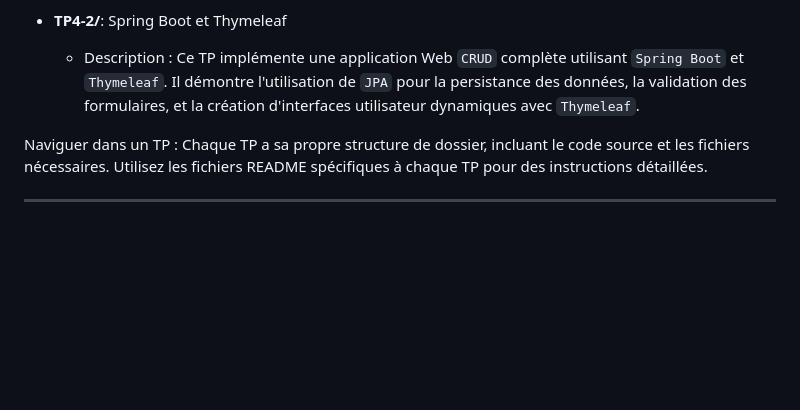
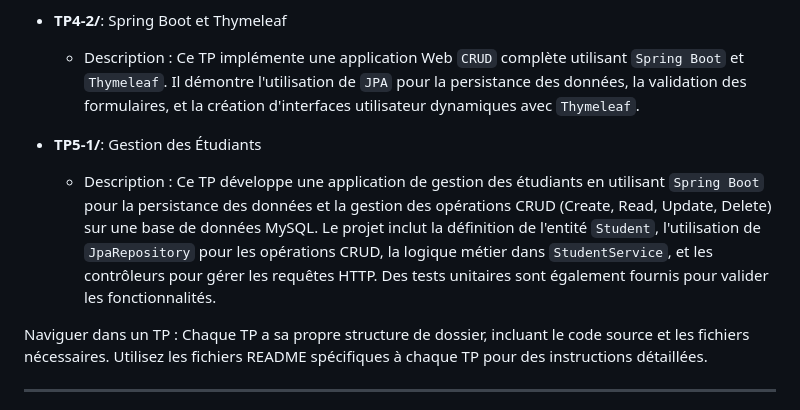
Before and after one commit to Jaafarhh/TPs-JEE, a Markdown page: README.md, the part around the change. Drawn GitHub-style; blank space fills up the shorter version.

```diff
--- a/README.md
+++ b/README.md
@@ -31,6 +31,9 @@ Ce dépôt contient tous les travaux pratiques (TP) réalisés dans le cadre du
 - **TP4-2/**: Spring Boot et Thymeleaf
   - Description : Ce TP implémente une application Web `CRUD` complète utilisant `Spring Boot` et `Thymeleaf`. Il démontre l'utilisation de `JPA` pour la persistance des données, la validation des formulaires, et la création d'interfaces utilisateur dynamiques avec `Thymeleaf`.
 
+- **TP5-1/**: Gestion des Étudiants
+  - Description : Ce TP développe une application de gestion des étudiants en utilisant `Spring Boot` pour la persistance des données et la gestion des opérations CRUD (Create, Read, Update, Delete) sur une base de données MySQL. Le projet inclut la définition de l'entité `Student`, l'utilisation de `JpaRepository` pour les opérations CRUD, la logique métier dans `StudentService`, et les contrôleurs pour gérer les requêtes HTTP. Des tests unitaires sont également fournis pour valider les fonctionnalités.
+
 Naviguer dans un TP : Chaque TP a sa propre structure de dossier, incluant le code source et les fichiers nécessaires. Utilisez les fichiers README spécifiques à chaque TP pour des instructions détaillées.
 
 ---
```
